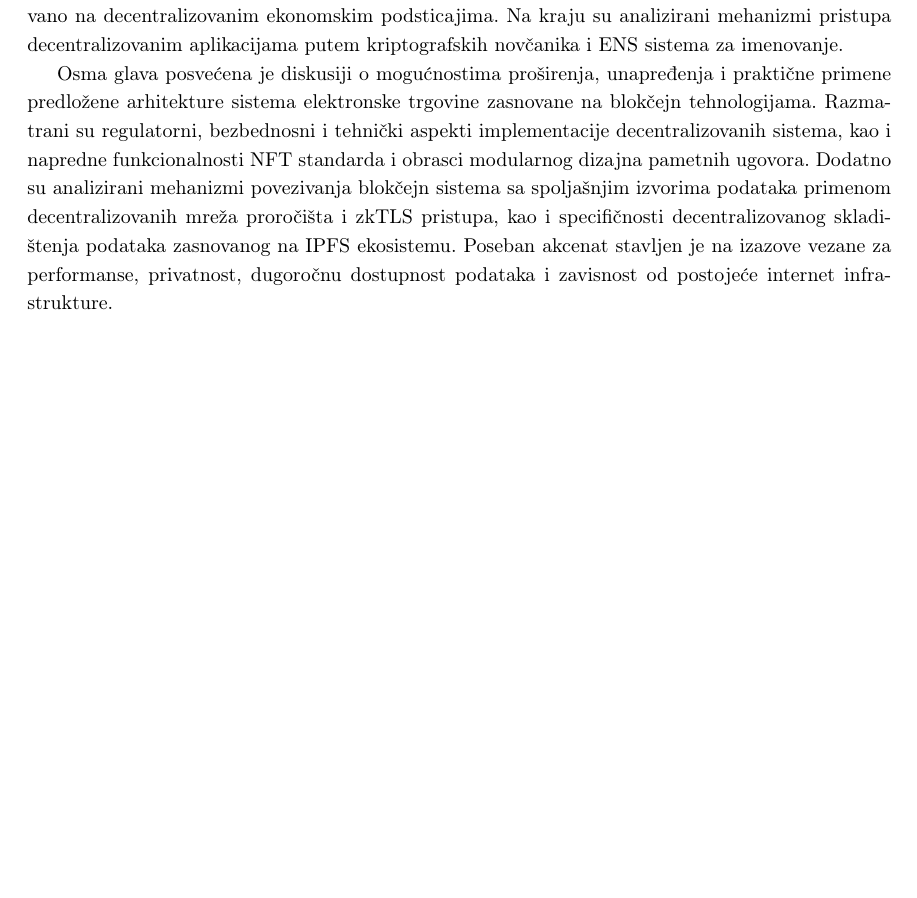
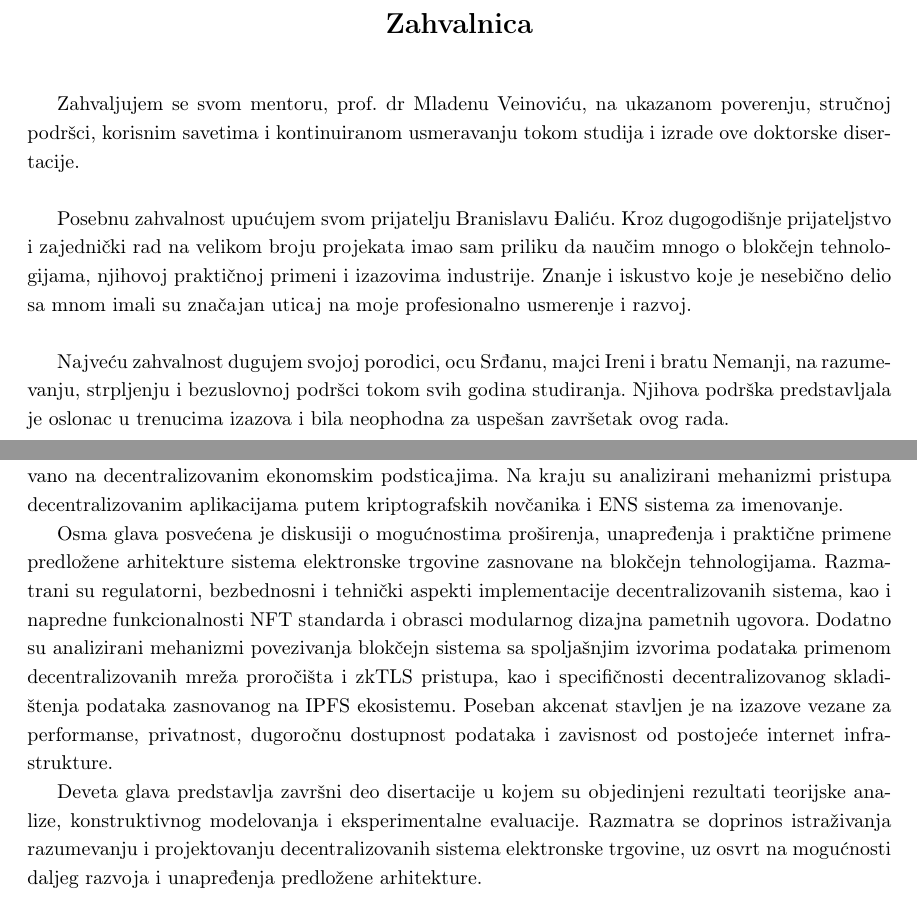
Before and after one commit to kaseen/disertacija, a LaTeX thesis (main.tex, which reads chapters/chapter0/chapter0.tex, chapters/chapter1/chapter1.tex): part of page 18 of 155 before the commit and two parts of pages 2 and 20 of 157 after it, the two joined at a grey line, cut at the place of the change, the shorter picture padded with empty space. Compiled offline with pdfLaTeX.

Commit message:
(419h) FINAL

```diff
--- a/chapters/chapter0/chapter0.tex
+++ b/chapters/chapter0/chapter0.tex
@@ -1 +1,22 @@
 \input{chapters/chapter0/titlepage}
+
+\cleardoublepage
+\thispagestyle{empty}
+
+\vspace*{3cm}
+
+\begin{center}
+{\Large\bfseries Zahvalnica}
+\end{center}
+
+\vspace{.5cm}
+
+Zahvaljujem se svom mentoru, prof. dr Mladenu Veinoviću, na ukazanom poverenju, stručnoj podršci, korisnim savetima i kontinuiranom usmeravanju tokom studija i izrade ove doktorske disertacije.
+
+\vspace{.5cm}
+
+Posebnu zahvalnost upućujem svom prijatelju Branislavu Đaliću. Kroz dugogodišnje prijateljstvo i zajednički rad na velikom broju projekata imao sam priliku da naučim mnogo o blokčejn tehnologijama, njihovoj praktičnoj primeni i izazovima industrije. Znanje i iskustvo koje je nesebično delio sa mnom imali su značajan uticaj na moje profesionalno usmerenje i razvoj.
+
+\vspace{.5cm}
+
+Najveću zahvalnost dugujem svojoj porodici, ocu Srđanu, majci Ireni i bratu Nemanji, na razumevanju, strpljenju i bezuslovnoj podršci tokom svih godina studiranja. Njihova podrška predstavljala je oslonac u trenucima izazova i bila neophodna za uspešan završetak ovog rada.
--- a/chapters/chapter1/chapter1.tex
+++ b/chapters/chapter1/chapter1.tex
@@ -222,3 +222,5 @@ Peta glava pruža pregled arhitekture Eterijum blokčejna kroz analizu konsenzus
 Sedma glava posvećena je arhitekturi IPFS mreže i njenoj ulozi u decentralizovanim aplikacijama. Analizirani su modeli sadržajnog adresiranja, organizacije i verifikacije podataka, mehanizmi distribuiranog pronalaženja i razmene sadržaja, kao i mogućnosti pristupa sadržaju putem IPFS pristupnika. Razmotren je problem dugoročne dostupnosti podataka i prikazano je rešenje zasnovano na decentralizovanim ekonomskim podsticajima. Na kraju su analizirani mehanizmi pristupa decentralizovanim aplikacijama putem kriptografskih novčanika i ENS sistema za imenovanje.
 
 Osma glava posvećena je diskusiji o mogućnostima proširenja, unapređenja i praktične primene predložene arhitekture sistema elektronske trgovine zasnovane na blokčejn tehnologijama. Razmatrani su regulatorni, bezbednosni i tehnički aspekti implementacije decentralizovanih sistema, kao i napredne funkcionalnosti NFT standarda i obrasci modularnog dizajna pametnih ugovora. Dodatno su analizirani mehanizmi povezivanja blokčejn sistema sa spoljašnjim izvorima podataka primenom decentralizovanih mreža proročišta i zkTLS pristupa, kao i specifičnosti decentralizovanog skladištenja podataka zasnovanog na IPFS ekosistemu. Poseban akcenat stavljen je na izazove vezane za performanse, privatnost, dugoročnu dostupnost podataka i zavisnost od postojeće internet infrastrukture.
+
+Deveta glava predstavlja završni deo disertacije u kojem su objedinjeni rezultati teorijske analize, konstruktivnog modelovanja i eksperimentalne evaluacije. Razmatra se doprinos istraživanja razumevanju i projektovanju decentralizovanih sistema elektronske trgovine, uz osvrt na mogućnosti daljeg razvoja i unapređenja predložene arhitekture.
```
Also changed, not shown: chapters/chapter3/chapter3.tex (+2 -2 lines), README.md, chapters/chapter0/chapter0.tex (29 more changed lines), 1 other file.
